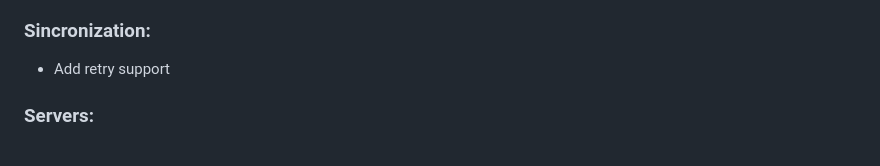
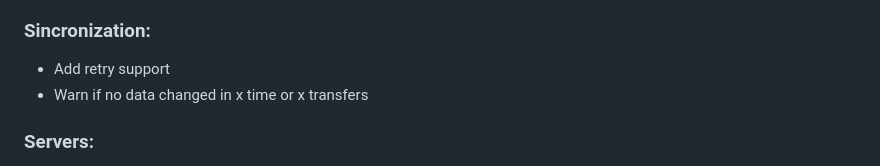
Before and after one commit to Zeptiny/Syncr, a Markdown page: README.md, the part around the change. GitHub-like rendering.

Commit message:
To-do idea

```diff
--- a/README.md
+++ b/README.md
@@ -35,6 +35,7 @@ DOCKER IMAGES WILL BE PROVIDED ONCE IT'S STABLE ENOUGH
 
 ### Sincronization:
 - Add retry support
+- Warn if no data changed in x time or x transfers
 
 ### Servers:
 - Authentication
```
